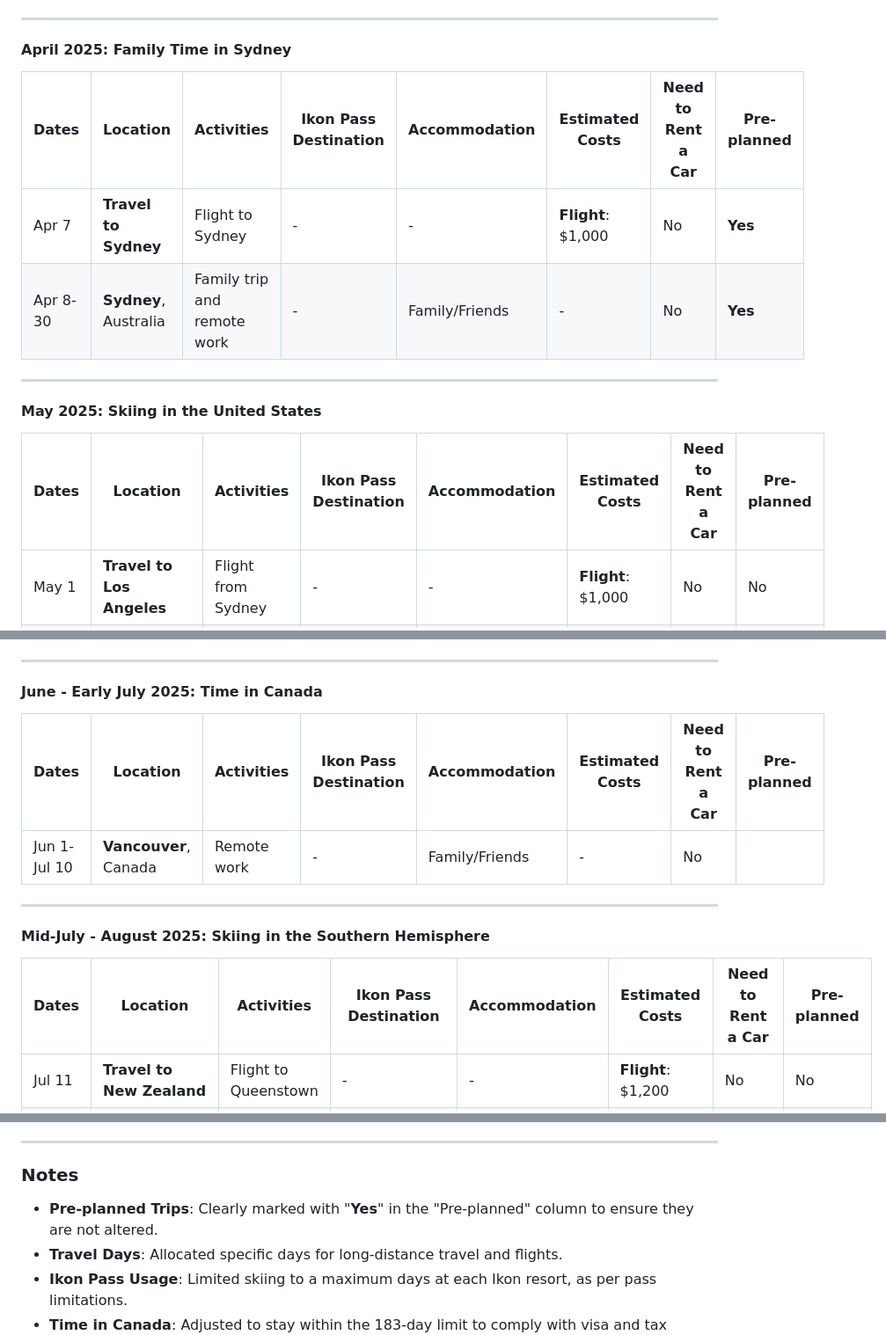
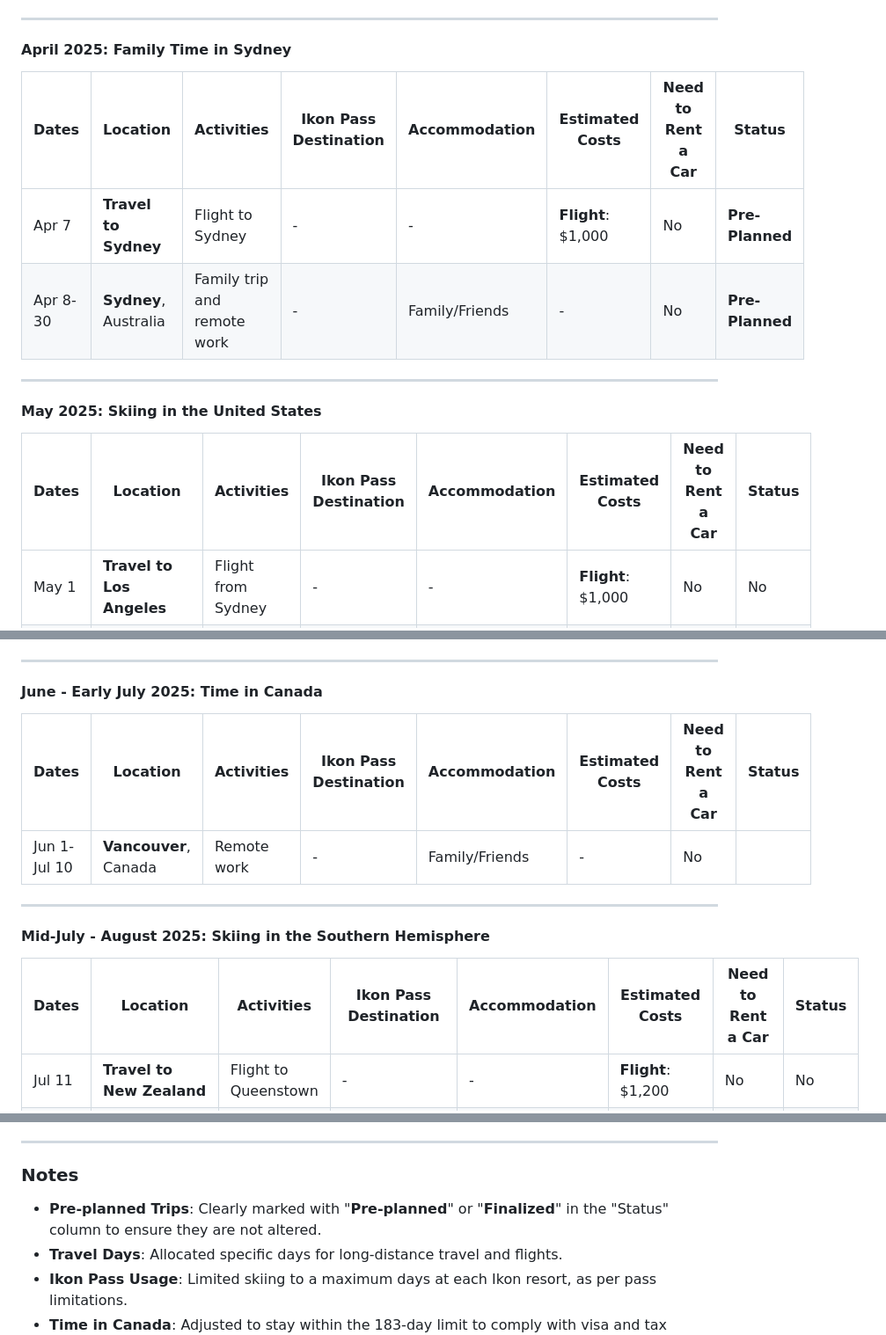
Before and after one commit to trumanhung/trumanhung.github.io, a Markdown page: 2025_ski_itinerary.md, 3 parts joined by grey strips. Shown: that part at 88% size. Rendered like a GitHub page.

```diff
--- a/2025_ski_itinerary.md
+++ b/2025_ski_itinerary.md
@@ -61,16 +61,16 @@
 
 #### **April 2025: Family Time in Sydney**
 
-| Dates    | Location              | Activities                  | Ikon Pass Destination | Accommodation  | Estimated Costs    | Need to Rent a Car | Pre-planned |
+| Dates    | Location              | Activities                  | Ikon Pass Destination | Accommodation  | Estimated Costs    | Need to Rent a Car | Status |
 |----------|-----------------------|-----------------------------|-----------------------|----------------|--------------------|--------------------|-------------|
-| Apr 7    | **Travel to Sydney**  | Flight to Sydney            | -                     | -              | **Flight**: $1,000 | No                 | **Yes**     |
-| Apr 8-30 | **Sydney**, Australia | Family trip and remote work | -                     | Family/Friends | -                  | No                 | **Yes**     |
+| Apr 7    | **Travel to Sydney**  | Flight to Sydney            | -                     | -              | **Flight**: $1,000 | No                 | **Pre-Planned**     |
+| Apr 8-30 | **Sydney**, Australia | Family trip and remote work | -                     | Family/Friends | -                  | No                 | **Pre-Planned**     |
 
 ---
 
 #### **May 2025: Skiing in the United States**
 
-| Dates     | Location                   | Activities                | Ikon Pass Destination | Accommodation      | Estimated Costs                        | Need to Rent a Car | Pre-planned |
+| Dates     | Location                   | Activities                | Ikon Pass Destination | Accommodation      | Estimated Costs                        | Need to Rent a Car | Status |
 |-----------|----------------------------|---------------------------|-----------------------|--------------------|----------------------------------------|--------------------|-------------|
 | May 1     | **Travel to Los Angeles**  | Flight from Sydney        | -                     | -                  | **Flight**: $1,000                     | No                 | No          |
 | May 2     | **Travel to Mammoth**      | Drive to Mammoth Mountain | -                     | Car Rental         | **Car Rental**: $600<br>**Fuel**: $100 | Yes                | No          |
@@ -84,7 +84,7 @@
 
 #### **June - Early July 2025: Time in Canada**
 
-| Dates        | Location              | Activities  | Ikon Pass Destination | Accommodation  | Estimated Costs | Need to Rent a Car | Pre-planned |
+| Dates        | Location              | Activities  | Ikon Pass Destination | Accommodation  | Estimated Costs | Need to Rent a Car | Status |
 |--------------|-----------------------|-------------|-----------------------|----------------|-----------------|--------------------|-------------|
 | Jun 1-Jul 10 | **Vancouver**, Canada | Remote work | -                     | Family/Friends | -               | No                 |             |
 
@@ -92,7 +92,7 @@
 
 #### **Mid-July - August 2025: Skiing in the Southern Hemisphere**
 
-| Dates        | Location                    | Activities            | Ikon Pass Destination             | Accommodation      | Estimated Costs                                               | Need to Rent a Car | Pre-planned |
+| Dates        | Location                    | Activities            | Ikon Pass Destination             | Accommodation      | Estimated Costs                                               | Need to Rent a Car | Status |
 |--------------|-----------------------------|-----------------------|-----------------------------------|--------------------|---------------------------------------------------------------|--------------------|-------------|
 | Jul 11       | **Travel to New Zealand**   | Flight to Queenstown  | -                                 | -                  | **Flight**: $1,200                                            | No                 | No          |
 | Jul 12-18    | **Queenstown**, New Zealand | Skiing (7 days)       | **Coronet Peak, The Remarkables** | Airbnb: $120/night | **Accom**: $840<br>**Food**: $350<br>**Car Rental**: $800     | Yes                | No          |
@@ -181,7 +181,7 @@
 
 ### **Notes**
 
-- **Pre-planned Trips**: Clearly marked with "**Yes**" in the "Pre-planned" column to ensure they are not altered.
+- **Pre-planned Trips**: Clearly marked with "**Pre-planned**" or "**Finalized**" in the "Status" column to ensure they are not altered.
 - **Travel Days**: Allocated specific days for long-distance travel and flights.
 - **Ikon Pass Usage**: Limited skiing to a maximum days at each Ikon resort, as per pass
   limitations.
```
Also changed, not shown: other parts of 2025_ski_itinerary.md (+17 -17 lines).
